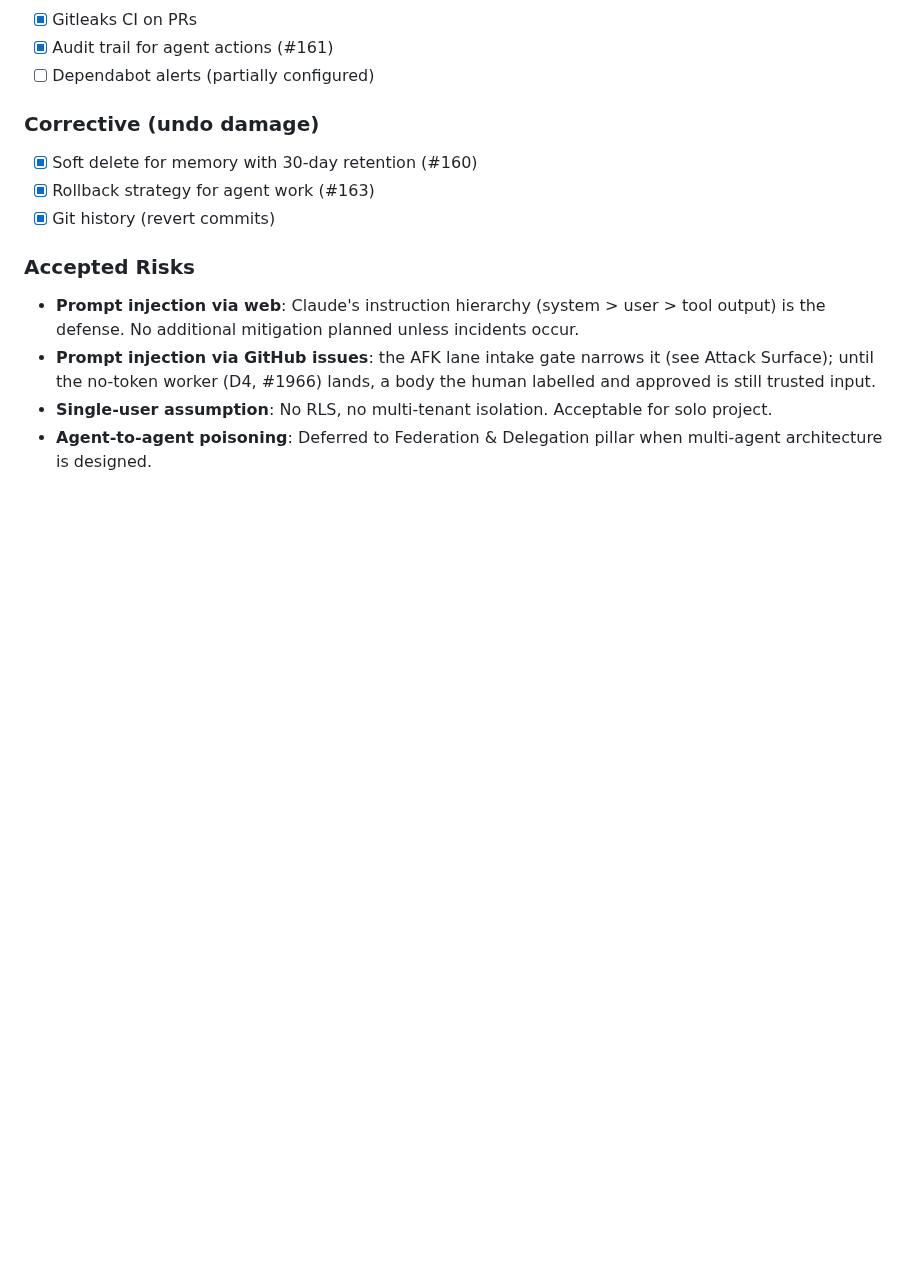
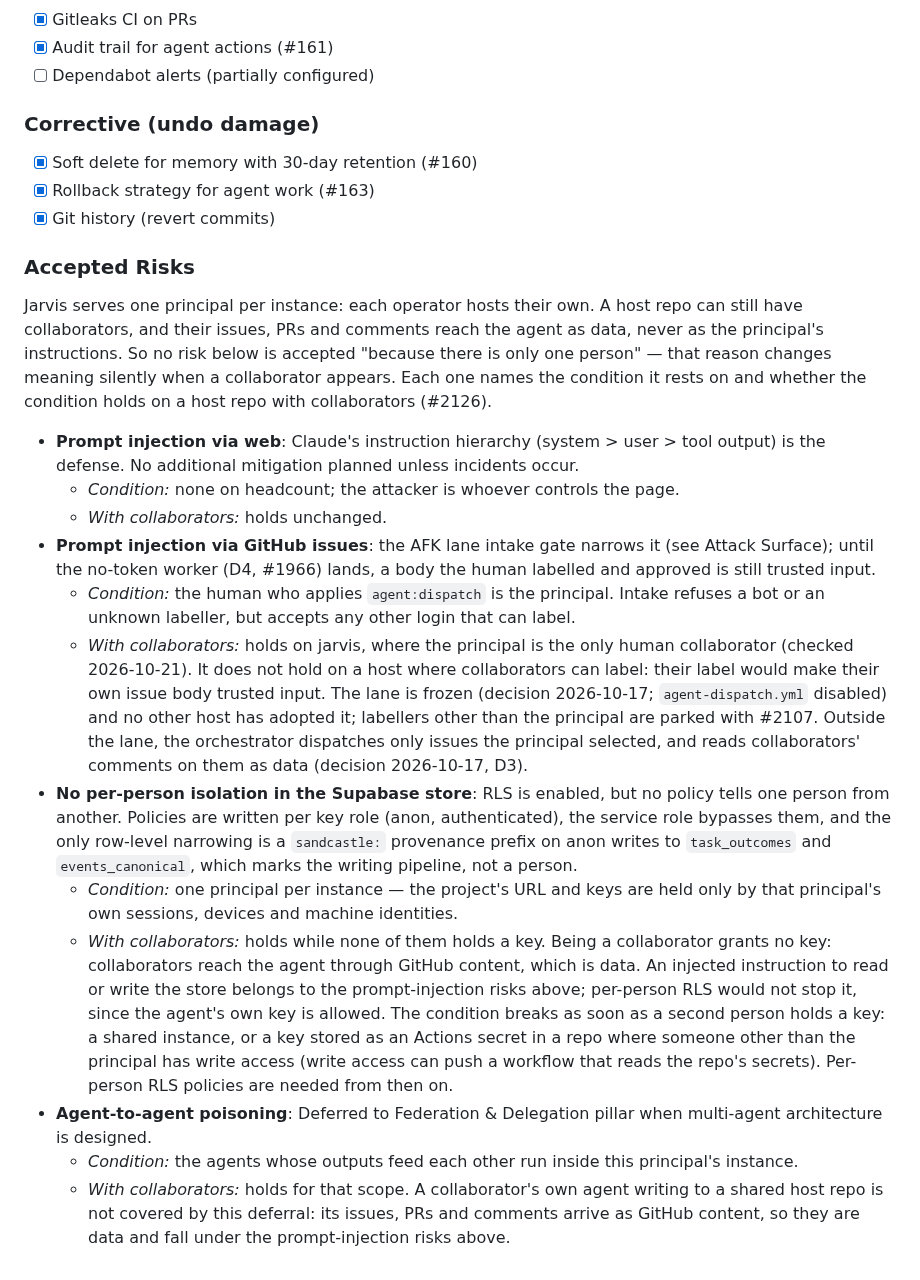
Before and after one commit to Osasuwu/jarvis, a Markdown page: docs/security/threat-model.md, the part around the change. Drawn GitHub-style; blank space fills up the shorter version.

```diff
--- a/docs/security/threat-model.md
+++ b/docs/security/threat-model.md
@@ -118,7 +118,22 @@ Key flows to protect:
 - [x] Git history (revert commits)
 
 ### Accepted Risks
+
+Jarvis serves one principal per instance: each operator hosts their own. A host repo can still
+have collaborators, and their issues, PRs and comments reach the agent as data, never as the
+principal's instructions. So no risk below is accepted "because there is only one person" — that
+reason changes meaning silently when a collaborator appears. Each one names the condition it rests
+on and whether the condition holds on a host repo with collaborators (#2126).
+
 - **Prompt injection via web**: Claude's instruction hierarchy (system > user > tool output) is the defense. No additional mitigation planned unless incidents occur.
+  - *Condition:* none on headcount; the attacker is whoever controls the page.
+  - *With collaborators:* holds unchanged.
 - **Prompt injection via GitHub issues**: the AFK lane intake gate narrows it (see Attack Surface); until the no-token worker (D4, #1966) lands, a body the human labelled and approved is still trusted input.
-- **Single-user assumption**: No RLS, no multi-tenant isolation. Acceptable for solo project.
+  - *Condition:* the human who applies `agent:dispatch` is the principal. Intake refuses a bot or an unknown labeller, but accepts any other login that can label.
+  - *With collaborators:* holds on jarvis, where the principal is the only human collaborator (checked 2026-10-21). It does not hold on a host where collaborators can label: their label would make their own issue body trusted input. The lane is frozen (decision 2026-10-17; `agent-dispatch.yml` disabled) and no other host has adopted it; labellers other than the principal are parked with #2107. Outside the lane, the orchestrator dispatches only issues the principal selected, and reads collaborators' comments on them as data (decision 2026-10-17, D3).
+- **No per-person isolation in the Supabase store**: RLS is enabled, but no policy tells one person from another. Policies are written per key role (anon, authenticated), the service role bypasses them, and the only row-level narrowing is a `sandcastle:` provenance prefix on anon writes to `task_outcomes` and `events_canonical`, which marks the writing pipeline, not a person.
+  - *Condition:* one principal per instance — the project's URL and keys are held only by that principal's own sessions, devices and machine identities.
+  - *With collaborators:* holds while none of them holds a key. Being a collaborator grants no key: collaborators reach the agent through GitHub content, which is data. An injected instruction to read or write the store belongs to the prompt-injection risks above; per-person RLS would not stop it, since the agent's own key is allowed. The condition breaks as soon as a second person holds a key: a shared instance, or a key stored as an Actions secret in a repo where someone other than the principal has write access (write access can push a workflow that reads the repo's secrets). Per-person RLS policies are needed from then on.
 - **Agent-to-agent poisoning**: Deferred to Federation & Delegation pillar when multi-agent architecture is designed.
+  - *Condition:* the agents whose outputs feed each other run inside this principal's instance.
+  - *With collaborators:* holds for that scope. A collaborator's own agent writing to a shared host repo is not covered by this deferral: its issues, PRs and comments arrive as GitHub content, so they are data and fall under the prompt-injection risks above.
```
Also changed, not shown: docs/security/mcp-audit.md (+8 -3 lines).
